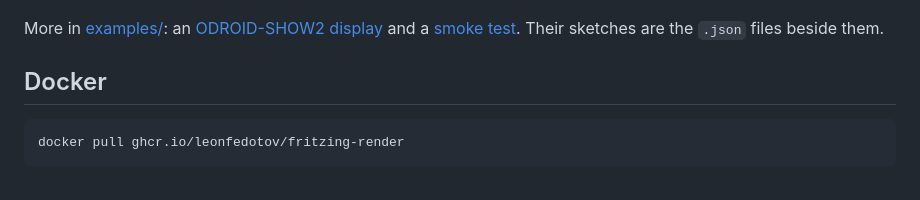
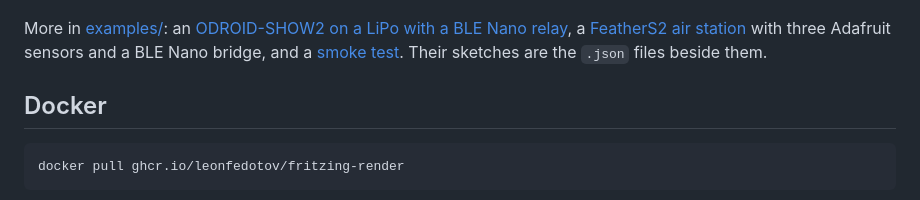
Before and after one commit to LeonFedotov/fritzing-render, a Markdown page: README.md, the part around the change. GitHub-like rendering.

Commit message:
Examples on the real boards: ODROID-SHOW2 with a LiPo and BLE Nano relay, FeatherS2 air station
The SHOW2 example drew an Arduino Nano and an Adafruit TFT standing in for
the board, and a generic block for the Nano; the new FeatherS2 example
uses the community FeatherS2 part and Adafruit's sensor breakouts.

```diff
--- a/README.md
+++ b/README.md
@@ -8,7 +8,7 @@ and look at the image. A [Docker image](#docker) has it all, parts included.
 
 ![ESP32 air station](examples/esp32-air-station.png)
 
-More in [examples/](examples): an [ODROID-SHOW2 display](examples/odroid-show2.png) and a [smoke test](examples/smoke.png). Their sketches are the `.json` files beside them.
+More in [examples/](examples): an [ODROID-SHOW2 on a LiPo with a BLE Nano relay](examples/odroid-show2.png), a [FeatherS2 air station](examples/feathers2-air.png) with three Adafruit sensors and a BLE Nano bridge, and a [smoke test](examples/smoke.png). Their sketches are the `.json` files beside them.
 
 ## Docker
 
```
Also changed, not shown: examples/feathers2-air.png (added), examples/odroid-show2.png, 2 other files.
